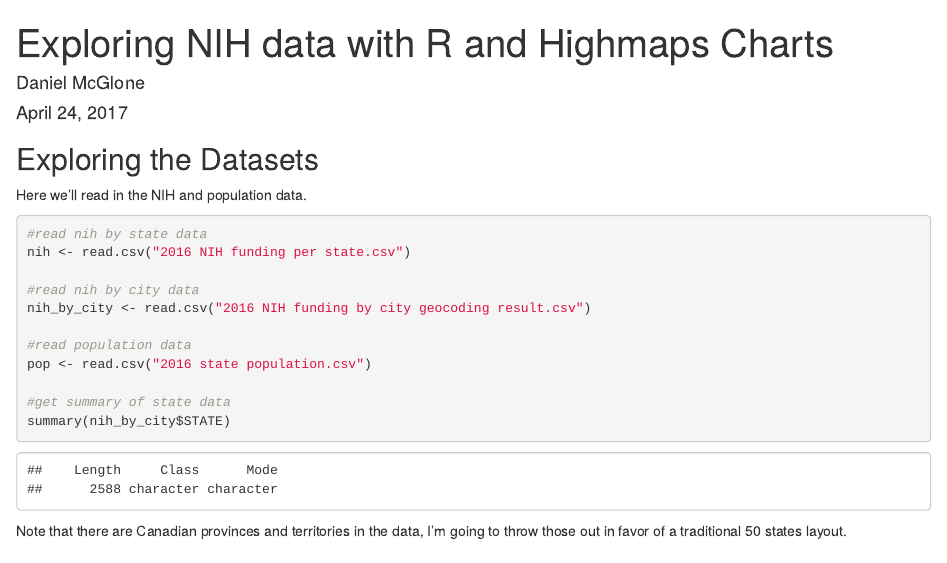
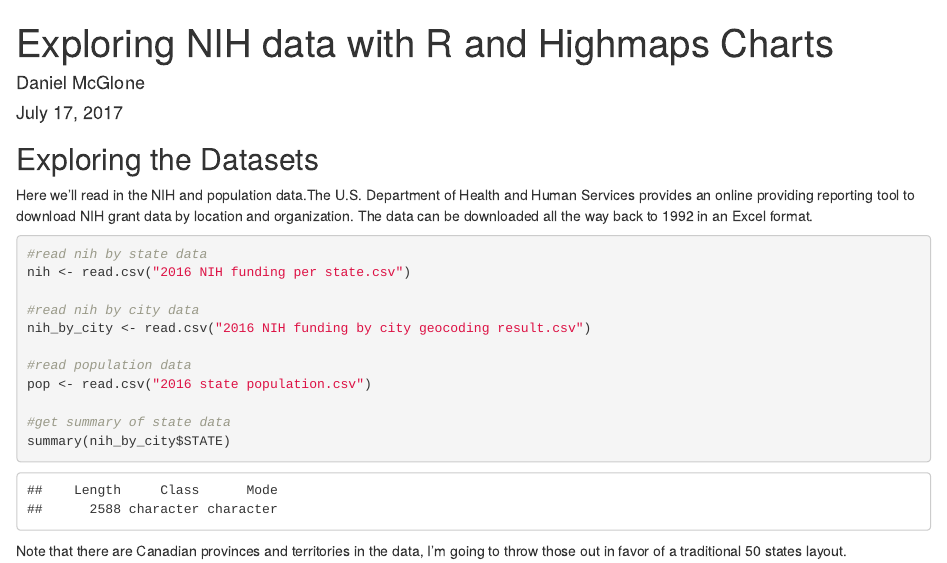
Before and after one commit to dmcglone/nih-data-in-highcharts-highmaps, an R Markdown document (exploring_nih_data.Rmd): the page in a window 1100 px wide, from its top. Rendered offline with R 4.5, knitr and Pandoc, with nearby package versions; some code elsewhere in the file could not run offline.

Commit message:
updated data reference

````diff
--- a/exploring_nih_data.Rmd
+++ b/exploring_nih_data.Rmd
@@ -1,7 +1,7 @@
 ---
 title: "Exploring NIH data with R and Highmaps Charts"
 author: "Daniel McGlone"
-date: "April 24, 2017"
+date: "July 17, 2017"
 output: html_document
 ---
 
@@ -24,7 +24,7 @@
 
 ## Exploring the Datasets
 
-Here we'll read in the NIH and population data.
+Here we'll read in the NIH and population data.The U.S. Department of Health and Human Services provides an online providing reporting tool to download NIH grant data by location and organization. The data can be downloaded all the way back to 1992 in an Excel format.
 
 ```{r NIH data import}
 #read nih by state data
````
Also changed, not shown: exploring_nih_data.html.
